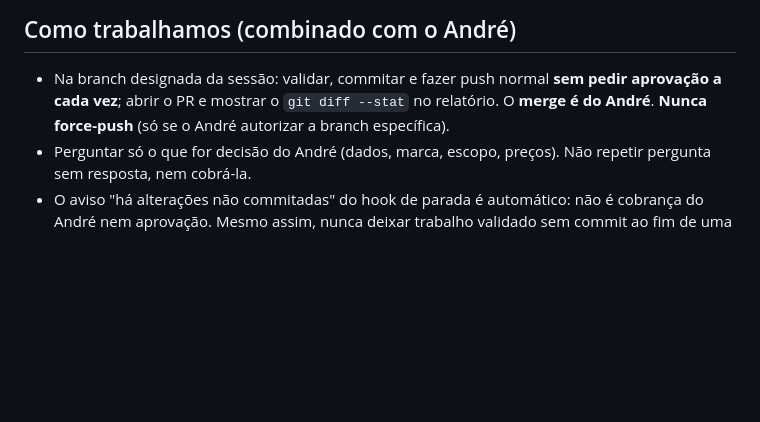
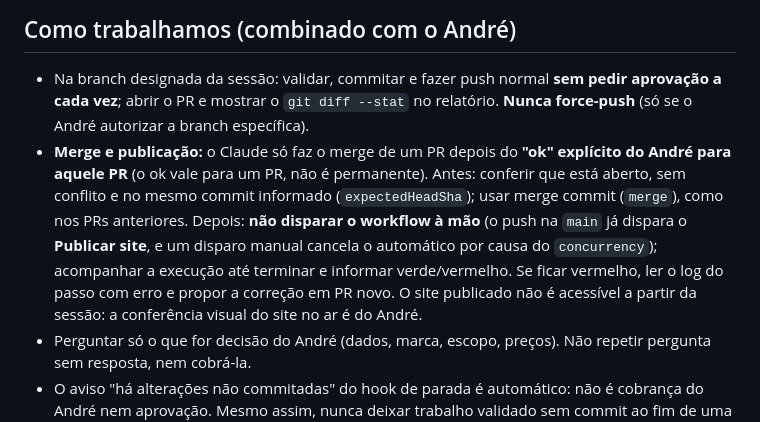
Before and after one commit to andrecanesin/catalogo-mdtech, a Markdown page: CLAUDE.md, the part around the change. Rendered like a GitHub page; blank space fills up the shorter version.

Commit message:
CLAUDE.md: combinado de merge e publicação feitos pelo Claude com ok do André
- merge só com "ok" explícito do André para aquele PR, após conferir estado e SHA
- não disparar o workflow manualmente (cancela o push por causa do concurrency)
- acompanhar o Publicar site até o fim e informar; conferência visual do site é do André

Co-Authored-By: Claude Sonnet 5.5 <noreply@anthropic.com>
Claude-Session: https://claude.ai/code/session_011YAndgA6rKdCCVmX3SvRUR

```diff
--- a/CLAUDE.md
+++ b/CLAUDE.md
@@ -54,7 +54,13 @@ exigir outro modelo, dizendo qual e por quê.
 
 ## Como trabalhamos (combinado com o André)
 - Na branch designada da sessão: validar, commitar e fazer push normal **sem pedir aprovação a cada vez**; abrir o PR e mostrar
-  o `git diff --stat` no relatório. O **merge é do André**. **Nunca force-push** (só se o André autorizar a branch específica).
+  o `git diff --stat` no relatório. **Nunca force-push** (só se o André autorizar a branch específica).
+- **Merge e publicação:** o Claude só faz o merge de um PR depois do **"ok" explícito do André para aquele PR** (o ok vale
+  para um PR, não é permanente). Antes: conferir que está aberto, sem conflito e no mesmo commit informado (`expectedHeadSha`);
+  usar merge commit (`merge`), como nos PRs anteriores. Depois: **não disparar o workflow à mão** (o push na `main` já dispara o
+  **Publicar site**, e um disparo manual cancela o automático por causa do `concurrency`); acompanhar a execução até terminar e
+  informar verde/vermelho. Se ficar vermelho, ler o log do passo com erro e propor a correção em PR novo. O site publicado
+  não é acessível a partir da sessão: a conferência visual do site no ar é do André.
 - Perguntar só o que for decisão do André (dados, marca, escopo, preços). Não repetir pergunta sem resposta, nem cobrá-la.
 - O aviso "há alterações não commitadas" do hook de parada é automático: não é cobrança do André nem aprovação. Mesmo assim,
   nunca deixar trabalho validado sem commit ao fim de uma entrega.
```
